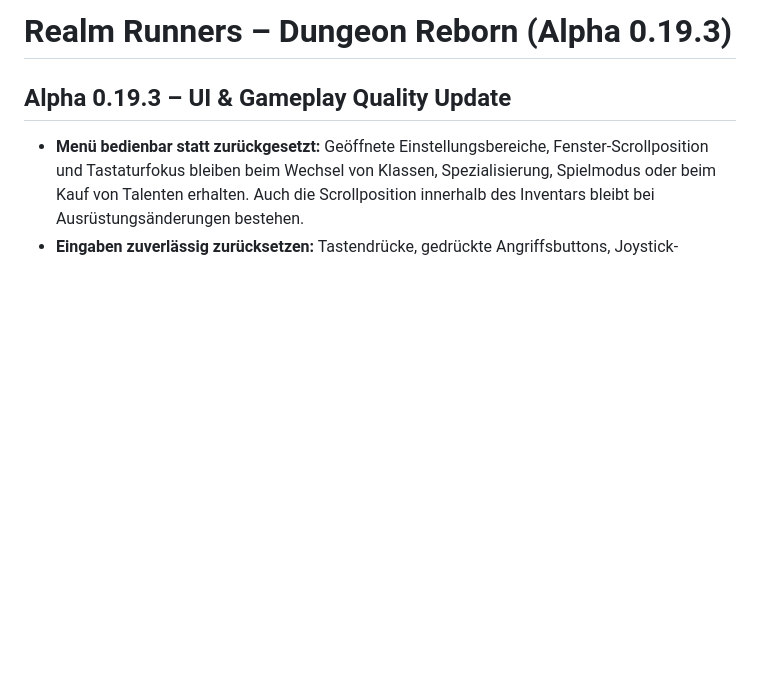
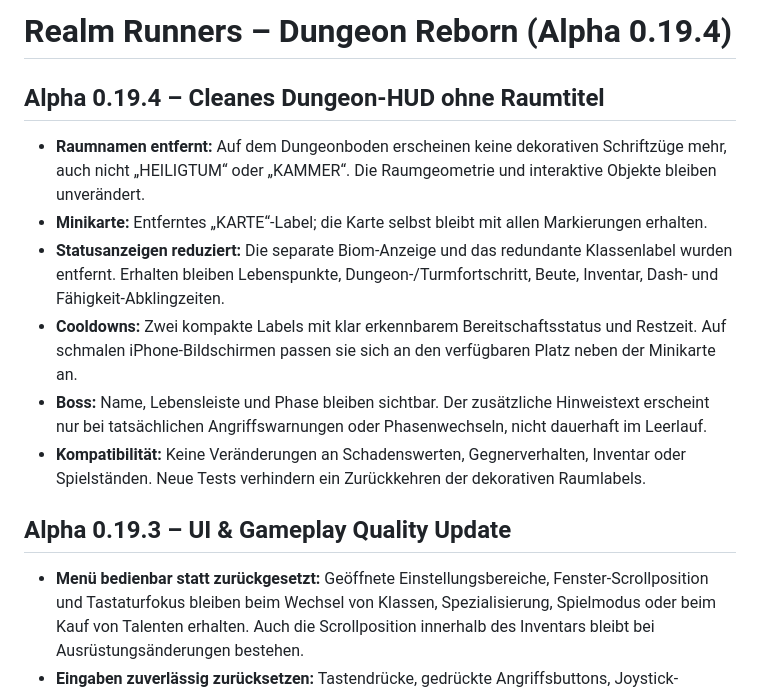
Before and after one commit to Christian045/realm-runners, a Markdown page: README.md, the part around the change. GitHub-like rendering; blank space fills up the shorter version.

Commit message:
Release 0.19.4 cleaner dungeon HUD and room label removal

```diff
--- a/README.md
+++ b/README.md
@@ -1,4 +1,15 @@
-# Realm Runners – Dungeon Reborn (Alpha 0.19.3)
+# Realm Runners – Dungeon Reborn (Alpha 0.19.4)
+
+## Alpha 0.19.4 – Cleanes Dungeon-HUD ohne Raumtitel
+
+- **Raumnamen entfernt:** Auf dem Dungeonboden erscheinen keine dekorativen Schriftzüge mehr, auch nicht „HEILIGTUM“ oder „KAMMER“. Die Raumgeometrie und interaktive Objekte bleiben unverändert.
+- **Minikarte:** Entferntes „KARTE“-Label; die Karte selbst bleibt mit allen Markierungen erhalten.
+- **Statusanzeigen reduziert:** Die separate Biom-Anzeige und das redundante Klassenlabel wurden entfernt. Erhalten bleiben Lebenspunkte, Dungeon-/Turmfortschritt, Beute, Inventar, Dash- und Fähigkeit-Abklingzeiten.
+- **Cooldowns:** Zwei kompakte Labels mit klar erkennbarem Bereitschaftsstatus und Restzeit. Auf schmalen iPhone-Bildschirmen passen sie sich an den verfügbaren Platz neben der Minikarte an.
+- **Boss:** Name, Lebensleiste und Phase bleiben sichtbar. Der zusätzliche Hinweistext erscheint nur bei tatsächlichen Angriffswarnungen oder Phasenwechseln, nicht dauerhaft im Leerlauf.
+- **Kompatibilität:** Keine Veränderungen an Schadenswerten, Gegnerverhalten, Inventar oder Spielständen. Neue Tests verhindern ein Zurückkehren der dekorativen Raumlabels.
+
+
 
 ## Alpha 0.19.3 – UI & Gameplay Quality Update
 
```
